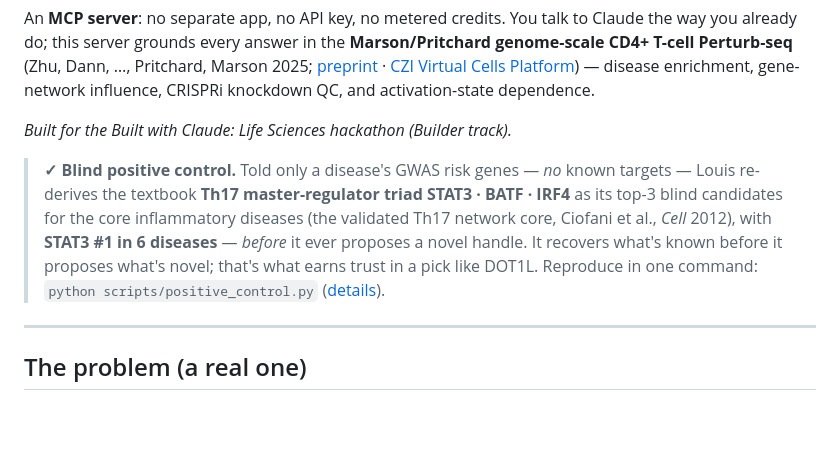
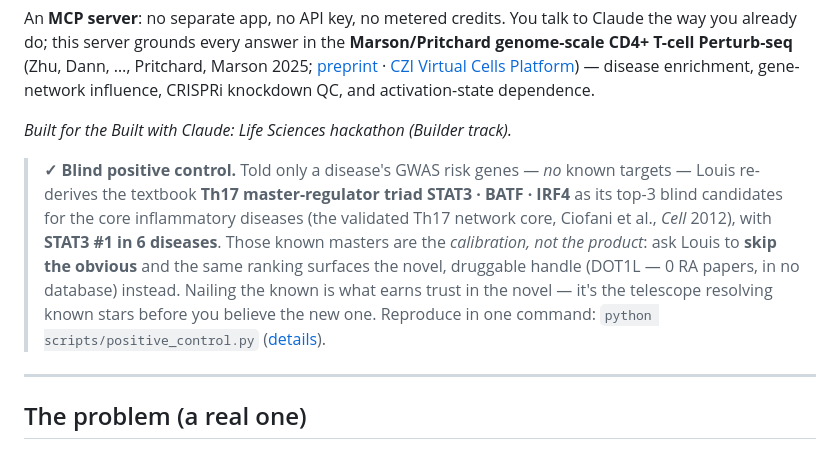
Before and after one commit to rpinho/louis, a Markdown page: README.md, the part around the change. GitHub-like rendering; blank space fills up the shorter version.

Commit message:
README: sharpen the positive-control callout (preempt the "so is it novel?" misread)
The hero callout could read as contradictory (brags about recovering KNOWN masters while the pitch
is NOVEL targets). Make the two-lens point explicit: the known masters are the *calibration, not the
product* — ask Louis to "skip the obvious" and the same ranking surfaces the novel handle (DOT1L).
Nailing the known is what earns trust in the novel (the telescope-resolves-known-stars framing).

Co-Authored-By: Claude Opus 4.8 <noreply@anthropic.com>

```diff
--- a/README.md
+++ b/README.md
@@ -12,7 +12,7 @@ An **MCP server**: no separate app, no API key, no metered credits. You talk to
 
 *Built for the Built with Claude: Life Sciences hackathon (Builder track).*
 
-> **✓ Blind positive control.** Told only a disease's GWAS risk genes — *no* known targets — Louis re-derives the textbook **Th17 master-regulator triad STAT3 · BATF · IRF4** as its top-3 blind candidates for the core inflammatory diseases (the validated Th17 network core, Ciofani et al., *Cell* 2012), with **STAT3 #1 in 6 diseases** — *before* it ever proposes a novel handle. It recovers what's known before it proposes what's novel; that's what earns trust in a pick like DOT1L. Reproduce in one command: `python scripts/positive_control.py` ([details](#what-it-found--validated-across-9-diseases)).
+> **✓ Blind positive control.** Told only a disease's GWAS risk genes — *no* known targets — Louis re-derives the textbook **Th17 master-regulator triad STAT3 · BATF · IRF4** as its top-3 blind candidates for the core inflammatory diseases (the validated Th17 network core, Ciofani et al., *Cell* 2012), with **STAT3 #1 in 6 diseases**. Those known masters are the *calibration, not the product*: ask Louis to **skip the obvious** and the same ranking surfaces the novel, druggable handle (DOT1L — 0 RA papers, in no database) instead. Nailing the known is what earns trust in the novel — it's the telescope resolving known stars before you believe the new one. Reproduce in one command: `python scripts/positive_control.py` ([details](#what-it-found--validated-across-9-diseases)).
 
 ---
 
```
